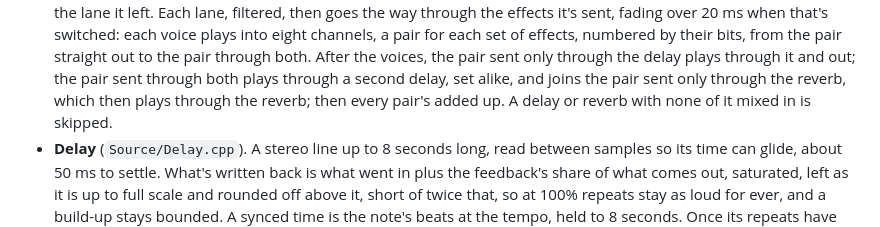
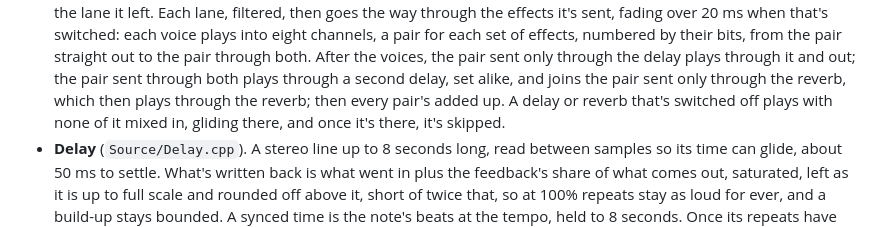
Before and after one commit to ezetter/ez-synth, a Markdown page: README.md, the part around one of its changes. Rendered like a GitHub page.

```diff
--- a/README.md
+++ b/README.md
@@ -853,8 +855,8 @@ save pictures of the window showing several waves.
   channels, a pair for each set of effects, numbered by their bits, from the pair straight out to the pair
   through both. After the voices, the pair sent only through the delay plays through it and out; the pair
   sent through both plays through a second delay, set alike, and joins the pair sent only through the reverb,
-  which then plays through the reverb; then every pair's added up. A delay or reverb with none of it mixed in
-  is skipped.
+  which then plays through the reverb; then every pair's added up. A delay or reverb that's switched off
+  plays with none of it mixed in, gliding there, and once it's there, it's skipped.
 - **Delay** (`Source/Delay.cpp`). A stereo line up to 8 seconds long, read between samples so its time can
   glide, about 50 ms to settle. What's written back is what went in plus the feedback's share of what comes
   out, saturated, left as it is up to full scale and rounded off above it, short of twice that, so at 100%
```
Also changed, not shown: other parts of README.md (+9 -7 lines), docs/images/effects.png, docs/images/routing.png, 7 other files.
